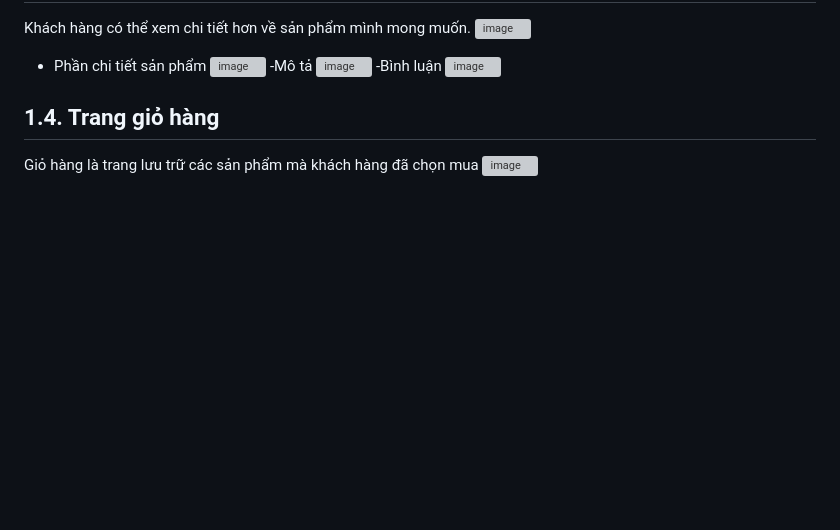
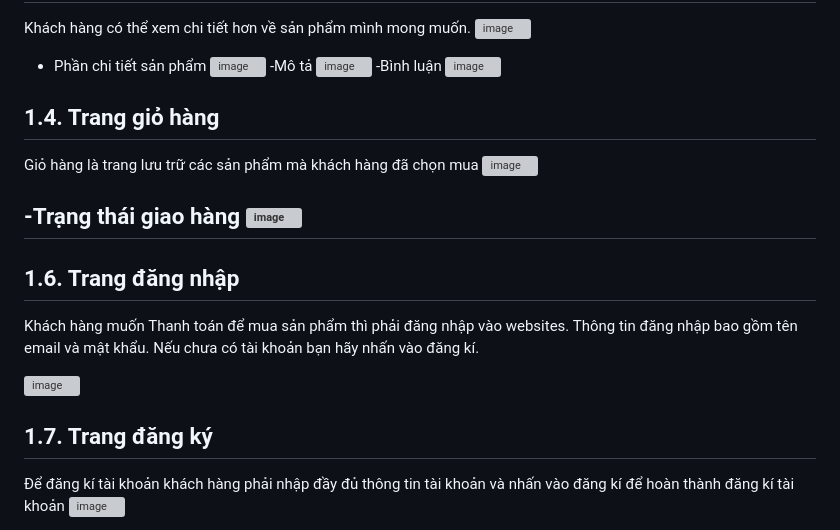
Before and after one commit to Doanthuat/Banhang_sach, a Markdown page: README.md, the part around one of its changes. Drawn GitHub-style; blank space fills up the shorter version; grey boxes are pictures that could not be loaded.

```diff
--- a/README.md
+++ b/README.md
@@ -120,3 +121,19 @@ Khách hàng có thể xem chi tiết hơn về sản phẩm mình mong muốn.
 -
 Giỏ hàng là trang lưu trữ các sản phẩm mà khách hàng đã chọn mua
 ![image](https://github.com/Doanthuat/Banhang_sach/assets/95136439/71e214b0-f897-4647-a00e-7efb681155aa)
+
+-Trạng thái giao hàng
+![image](https://github.com/Doanthuat/Banhang_sach/assets/95136439/fbc93ea0-37ec-4fd5-81a2-90117befffd3)
+-
+
+1.6.	Trang đăng nhập
+-
+Khách hàng muốn Thanh toán để mua sản phẩm thì phải đăng nhập vào websites. Thông tin đăng nhập bao gồm tên email và mật khẩu. Nếu chưa có tài khoản bạn hãy nhấn vào đăng kí.
+
+![image](https://github.com/Doanthuat/Banhang_sach/assets/95136439/cddf2ef7-5c4f-41a1-b09a-233d63802652)
+
+1.7.	Trang đăng ký
+-
+Để đăng kí tài khoản khách hàng phải nhập đầy đủ thông tin tài khoản và nhấn vào đăng kí để hoàn thành đăng kí tài khoản
+![image](https://github.com/Doanthuat/Banhang_sach/assets/95136439/edccbcd9-ecdd-436e-9e38-a42fe279b21c)
+
```
Also changed, not shown: other parts of README.md (+24 -0 lines).
